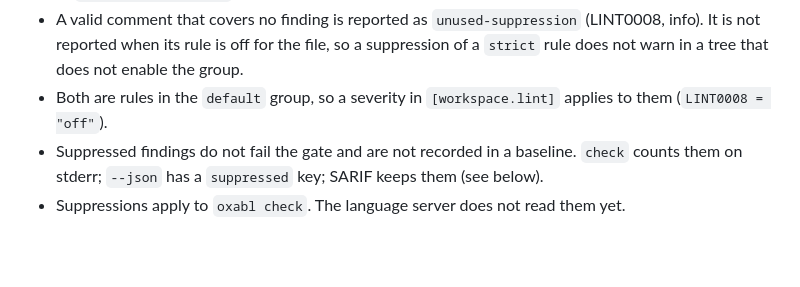
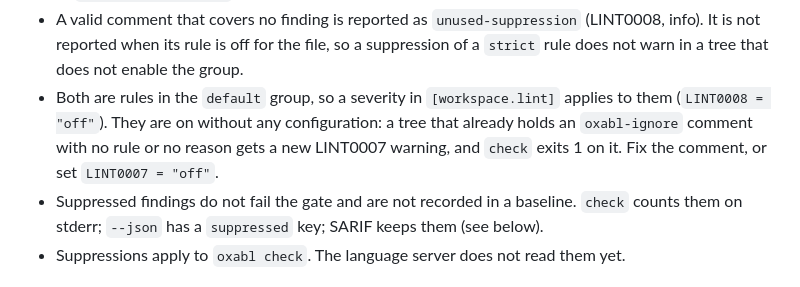
Before and after one commit to oxabl-project/oxabl, a Markdown page: docs/overview.md, the part around the change. GitHub-like rendering; blank space fills up the shorter version.

Commit message:
docs(check): LINT0007 and LINT0008 are on without configuration

```diff
--- a/docs/overview.md
+++ b/docs/overview.md
@@ -381,7 +381,7 @@ RUN VALUE(c). // oxabl-ignore CL001: c comes from a fixed list
 - The rule can be its code or its name. Only findings of that rule on that line are suppressed.
 - A comment with no reason, an unknown rule, or no rule does not suppress anything. `check` reports it as `invalid-suppression` (LINT0007, warning).
 - A valid comment that covers no finding is reported as `unused-suppression` (LINT0008, info). It is not reported when its rule is off for the file, so a suppression of a `strict` rule does not warn in a tree that does not enable the group.
-- Both are rules in the `default` group, so a severity in `[workspace.lint]` applies to them (`LINT0008 = "off"`).
+- Both are rules in the `default` group, so a severity in `[workspace.lint]` applies to them (`LINT0008 = "off"`). They are on without any configuration: a tree that already holds an `oxabl-ignore` comment with no rule or no reason gets a new LINT0007 warning, and `check` exits 1 on it. Fix the comment, or set `LINT0007 = "off"`.
 - Suppressed findings do not fail the gate and are not recorded in a baseline. `check` counts them on stderr; `--json` has a `suppressed` key; SARIF keeps them (see below).
 - Suppressions apply to `oxabl check`. The language server does not read them yet.
 
```
